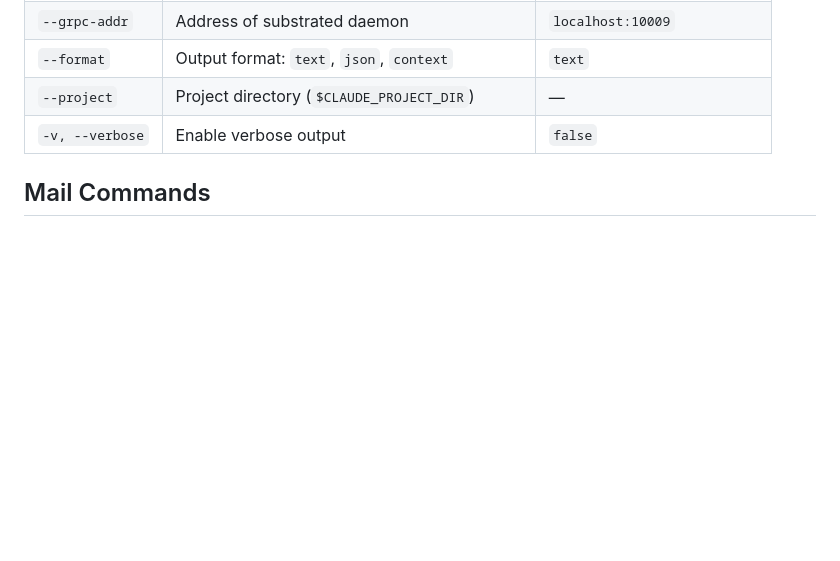
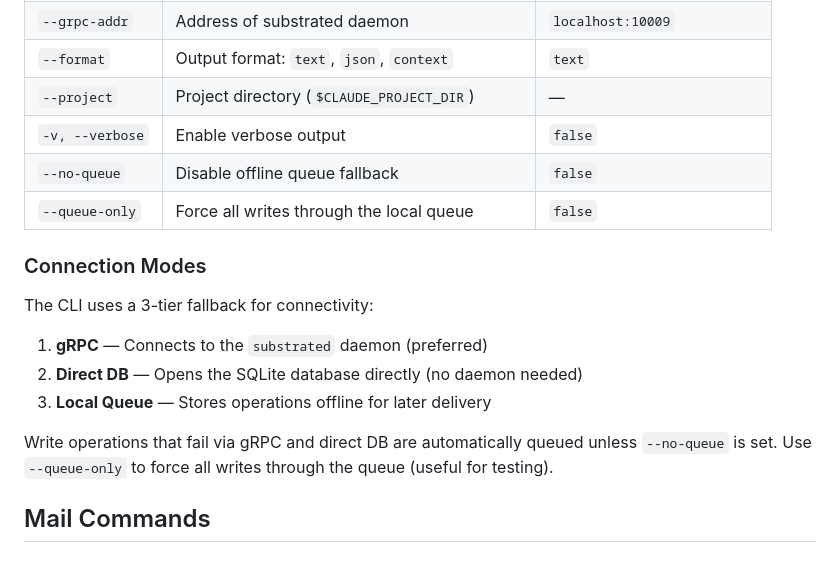
Before and after one commit to Roasbeef/substrate, a Markdown page: docs/cli-reference.md, the part around one of its changes. Drawn GitHub-style; blank space fills up the shorter version.

```diff
--- a/docs/cli-reference.md
+++ b/docs/cli-reference.md
@@ -15,6 +15,20 @@ All commands accept these flags:
 | `--format` | Output format: `text`, `json`, `context` | `text` |
 | `--project` | Project directory (`$CLAUDE_PROJECT_DIR`) | — |
 | `-v, --verbose` | Enable verbose output | `false` |
+| `--no-queue` | Disable offline queue fallback | `false` |
+| `--queue-only` | Force all writes through the local queue | `false` |
+
+### Connection Modes
+
+The CLI uses a 3-tier fallback for connectivity:
+
+1. **gRPC** — Connects to the `substrated` daemon (preferred)
+2. **Direct DB** — Opens the SQLite database directly (no daemon needed)
+3. **Local Queue** — Stores operations offline for later delivery
+
+Write operations that fail via gRPC and direct DB are automatically
+queued unless `--no-queue` is set. Use `--queue-only` to force all
+writes through the queue (useful for testing).
 
 ## Mail Commands
 
```
Also changed, not shown: other parts of docs/cli-reference.md (+164 -0 lines).
